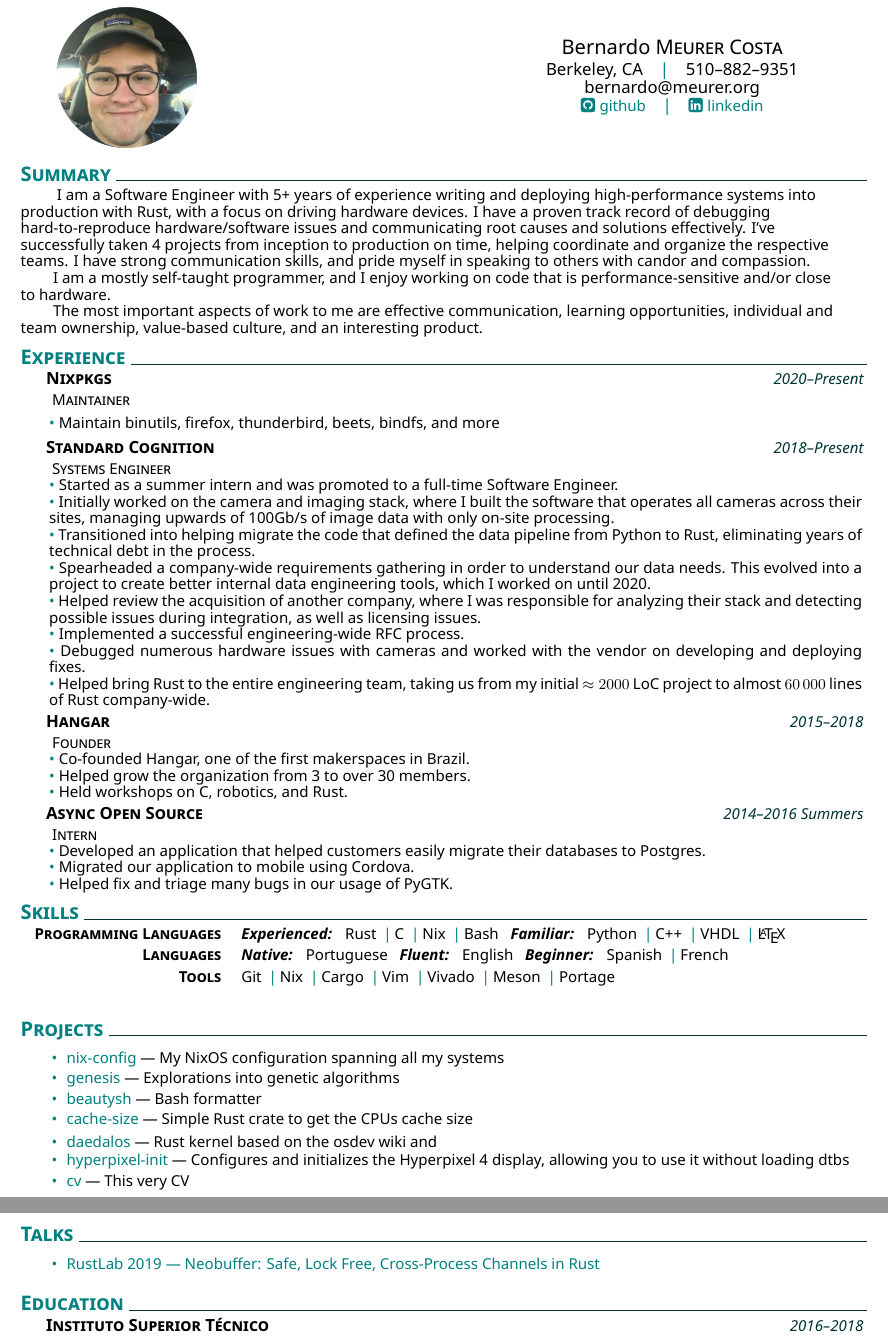
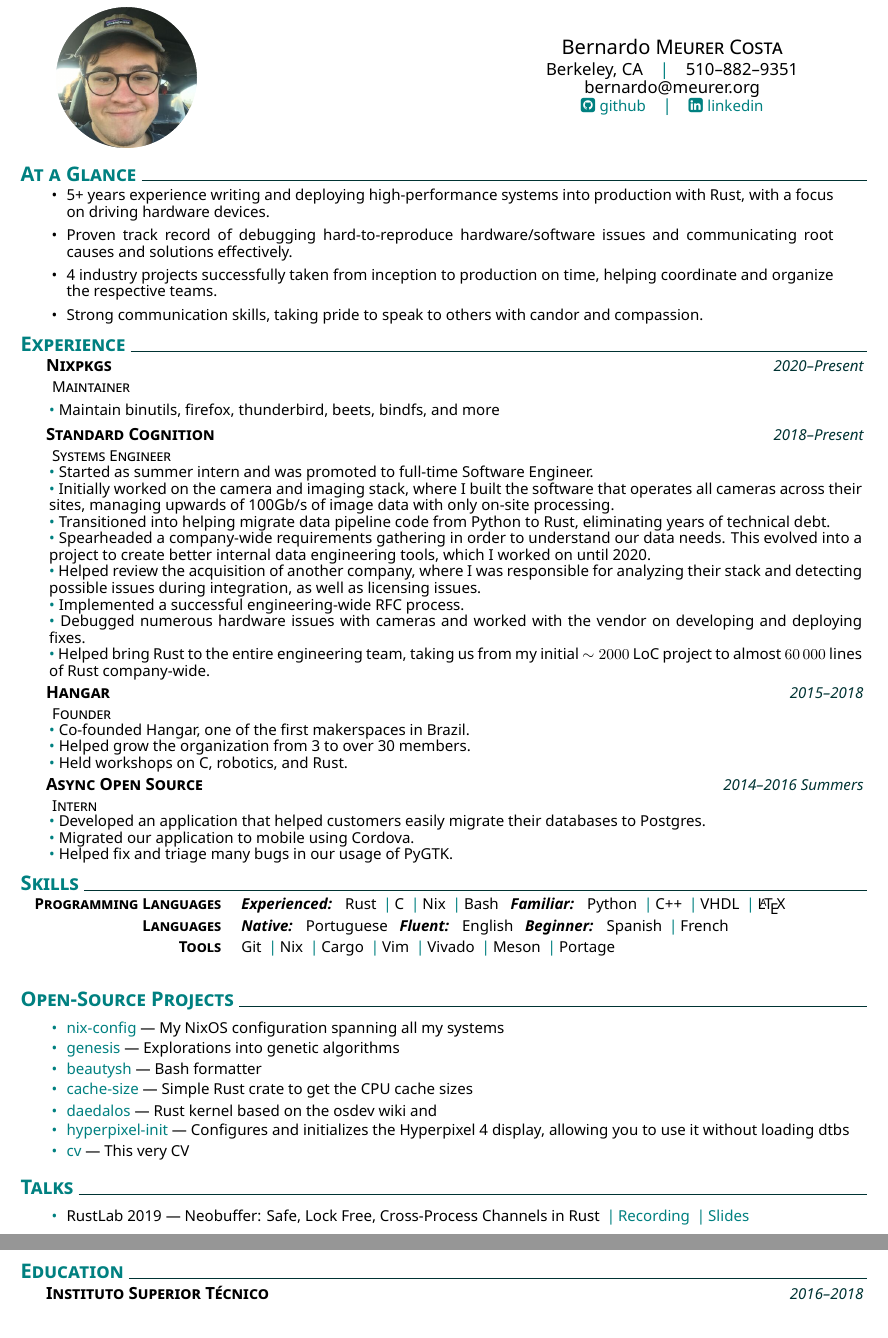
Before and after one commit to lovesegfault/cv, a LaTeX CV (cv.tex): two parts of pages 1 and 2 of 2, joined at a grey line, cut so that both start at the same text. Compiled offline with XeLaTeX.

Commit message:
cv: replace summary with at a glance

```diff
--- a/cv.tex
+++ b/cv.tex
@@ -20,27 +20,22 @@
 \begin{document}
 \headerview%
 \vspace{1ex}
-\section{Summary}
+
+\section{At a Glance}
 \explanationdetail{
-	\begin{flushleft}
-		\setlength{\parindent} {4ex}
+	\begin{itemize}
+		\item 5+ years experience writing and deploying high-performance systems into
+		  production with Rust, with a focus on driving hardware devices.
 
-		\hspace{\parindent} I am a Software Engineer with 5+ years of experience
-		writing and deploying high-performance systems into production with Rust,
-		with a focus on driving hardware devices. I have a proven track record of
-		debugging hard-to-reproduce hardware/software issues and communicating root
-		causes and solutions effectively. I've successfully taken 4 projects from
-		inception to production on time, helping coordinate and organize the
-		respective teams. I have strong communication skills, and pride myself in
-		speaking to others with candor and compassion.
+		\item Proven track record of debugging hard-to-reproduce hardware/software
+		  issues and communicating root causes and solutions effectively.
 
-		I am a mostly self-taught programmer, and I enjoy working on code that is
-		performance-sensitive and/or close to hardware.
+		\item 4 industry projects successfully taken from inception to production on
+		time, helping coordinate and organize the respective teams.
 
-		The most important aspects of work to me are effective communication,
-		learning opportunities, individual and team ownership, value-based
-		culture, and an interesting product.
-	\end{flushleft}
+		\item Strong communication skills, taking pride to speak to others with candor
+		 and compassion.
+	\end{itemize}
 }
 
 \section{Experience}
@@ -52,29 +47,25 @@
 \datedexperience{Standard Cognition}{2018--Present}
 \explanation{Systems Engineer}
 \explanationdetail{
-	\coloredbullet\ Started as a summer intern and was promoted to a full-time
-	Software Engineer.\par
-	\coloredbullet\ Initially worked on the camera and
-	imaging stack, where I built the software that operates all cameras across
-	their sites, managing upwards of 100Gb/s of image data with only on-site
-	processing.\par
-	\coloredbullet\ Transitioned into helping migrate the code that defined
-	the data pipeline from Python to Rust, eliminating years of technical debt in
-	the process.\par
-	\coloredbullet\ Spearheaded a company-wide requirements
-	gathering in order to understand our data needs. This evolved into a project
-	to create better internal data engineering tools, which I worked on until
-	2020.\par
-	\coloredbullet\ Helped review the acquisition of another
-	company, where I was responsible for analyzing their stack and detecting
-	possible issues during integration, as well as licensing issues.\par
-	\coloredbullet\ Implemented a successful engineering-wide RFC
-	process.\par
+	\coloredbullet\ Started as summer intern and was promoted to full-time
+		Software Engineer.\par
+ 	\coloredbullet\ Initially worked on the camera and imaging stack, where I
+		built the software that operates all cameras across their sites, managing
+		upwards of 100Gb/s of image data with only on-site processing.\par
+	\coloredbullet\ Transitioned into helping migrate data pipeline code from
+		Python to Rust, eliminating years of technical debt.\par
+	\coloredbullet\ Spearheaded a company-wide requirements gathering in order to
+		understand our data needs. This evolved into a project to create better
+		internal data engineering tools, which I worked on until 2020.\par
+	\coloredbullet\ Helped review the acquisition of another company, where I was
+		responsible for analyzing their stack and detecting possible issues during
+		integration, as well as licensing issues.\par
+	\coloredbullet\ Implemented a successful engineering-wide RFC process.\par
 	\coloredbullet\ Debugged numerous hardware issues with cameras and worked
 	with the vendor on developing and deploying fixes.\par
-	\coloredbullet\ Helped bring Rust to the entire engineering team,
-	taking us from my initial $\approx 2000$ LoC project to almost $60\,000$
-	lines of Rust company-wide.\par
+	\coloredbullet\ Helped bring Rust to the entire engineering team, taking us
+		from my initial $\sim 2000$ LoC project to almost $60\,000$ lines of Rust
+		company-wide.\par
 }
 \datedexperience{Hangar}{2015--2018}
 \explanation{Founder}
@@ -134,14 +126,18 @@
 }
 \createskills{\proglangs,\langs,\tools}
 
-\section{Projects}
+
+% These projects should be qualified in the title as "Open-Source" or
+% "Personal" as opposed to "industry" in the introductory "At a Glance"
+% section.
+\section{Open-Source Projects}
 \newcommand{\nix}{\href{https://github.com/lovesegfault/nix-config}{nix-config} --- My NixOS configuration spanning all my systems}
 
 \newcommand{\genesis}{\href{https://github.com/lovesegfault/genesis}{genesis} --- Explorations into genetic algorithms}
 
 \newcommand{\beautysh}{\href{https://github.com/lovesegfault/beautysh}{beautysh} --- Bash formatter}
 
-\newcommand{\cachesize}{\href{https://github.com/lovesegfault/cache-size}{cache-size} --- Simple Rust crate to get the CPUs cache size}
+\newcommand{\cachesize}{\href{https://github.com/lovesegfault/cache-size}{cache-size} --- Simple Rust crate to get the CPU cache sizes}
 
 \newcommand{\daedalos}{\href{https://github.com/lovesegfault/daedalos}{daedalos} --- Rust kernel based on the osdev wiki and }
 
@@ -152,16 +148,21 @@
 \newcommand{\listofprojects}{\nix,\genesis,\beautysh,\cachesize,\daedalos,\hyperpixel,\cv}
 \createbullets{\listofprojects}
 
+
 \section{Talks}
-\newcommand{\rustlab}{\href{https://www.youtube.com/watch?v=3NVev3FhGgk}{RustLab 2019 --- Neobuffer: Safe, Lock Free, Cross-Process Channels in Rust}}
+\newcommand{\rustlab}{
+	RustLab 2019 --- Neobuffer: Safe, Lock Free, Cross-Process Channels in Rust \cpshalf%
+	\href{https://www.youtube.com/watch?v=3NVev3FhGgk}{Recording} \cpshalf%
+	\href{https://lovesegfault.com/slides/rustlab-2019.pdf}{Slides}
+}
 
 \newcommand{\listoftalks}{\rustlab}
 \createbullets{\listoftalks}
 
 \section{Education}
 \datedexperience{Instituto Superior Técnico}{2016--2018}
-% \explanation{Joint B.S. \& M.S. in Computer Engineering}
 \explanation{Coursework in Computer Engineering}
+
 \explanationdetail{
 	\coloredbullet\ Digital Systems\par
 	\coloredbullet\ Computer Architecture\par
```
Also changed, not shown: cv.tex (4 more changed lines).
